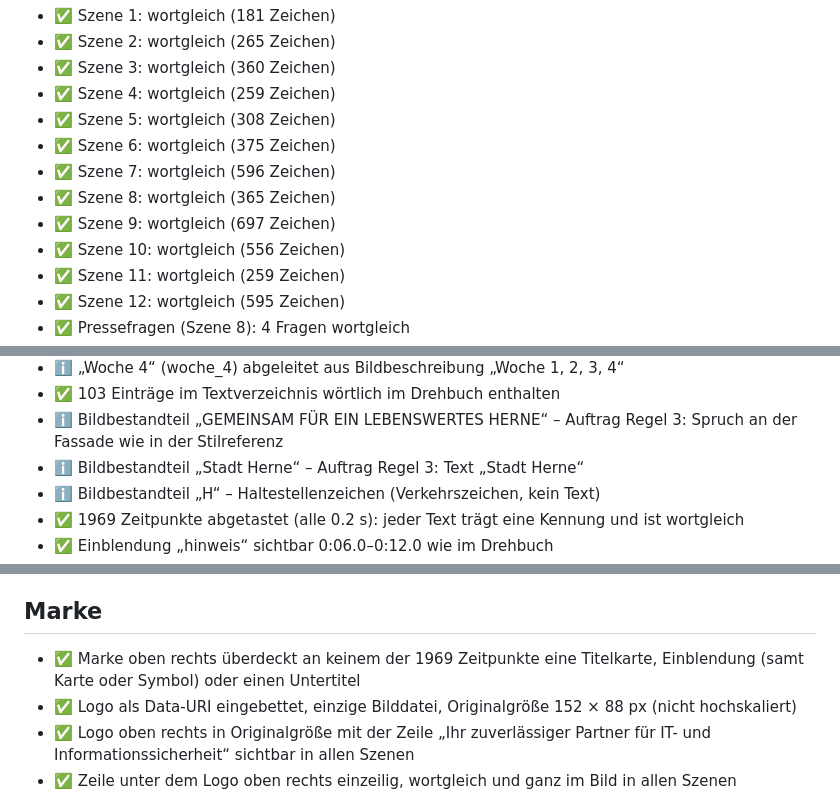
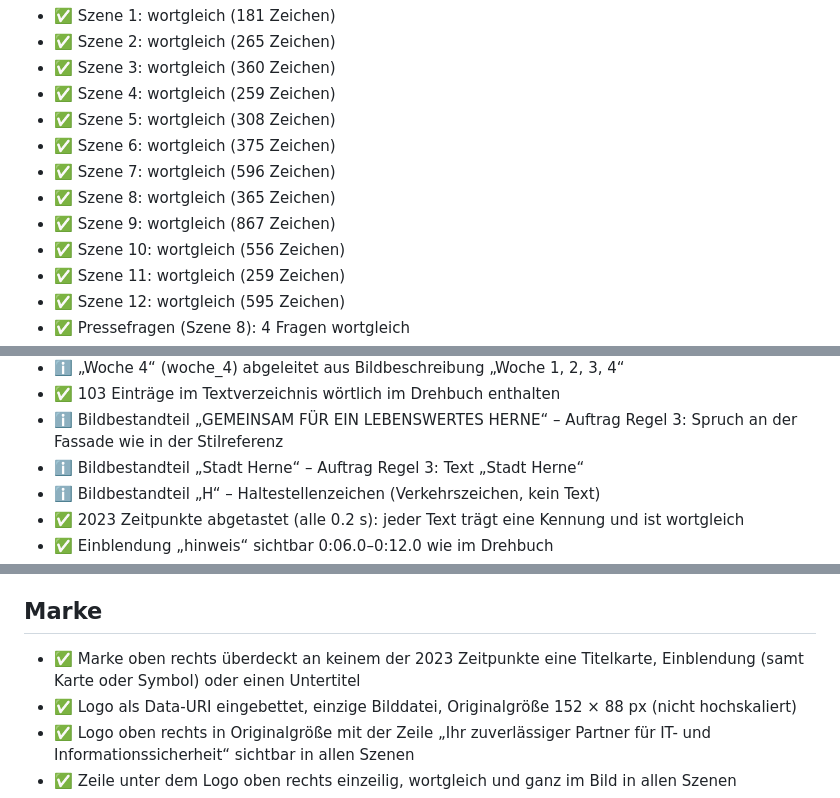
Before and after one commit to TopTob23/Video-Sensibilisierung, a Markdown page: output/pruefung/Pruefbericht.md, 3 parts joined by grey strips. Rendered like a GitHub page.

```diff
--- a/output/pruefung/Pruefbericht.md
+++ b/output/pruefung/Pruefbericht.md
@@ -31,7 +31,7 @@ Drehbuch: Drehbuch_Video_Angriffsszenario_Herne_V1_7.md · Video: Ein_ganz_norma
 - ✅ Szene 6: wortgleich (375 Zeichen)
 - ✅ Szene 7: wortgleich (596 Zeichen)
 - ✅ Szene 8: wortgleich (365 Zeichen)
-- ✅ Szene 9: wortgleich (697 Zeichen)
+- ✅ Szene 9: wortgleich (867 Zeichen)
 - ✅ Szene 10: wortgleich (556 Zeichen)
 - ✅ Szene 11: wortgleich (259 Zeichen)
 - ✅ Szene 12: wortgleich (595 Zeichen)
@@ -84,5 +84,5 @@ Drehbuch: Drehbuch_Video_Angriffsszenario_Herne_V1_7.md · Video: Ein_ganz_norma
 - ℹ️ Bildbestandteil „GEMEINSAM FÜR EIN LEBENSWERTES HERNE“ – Auftrag Regel 3: Spruch an der Fassade wie in der Stilreferenz
 - ℹ️ Bildbestandteil „Stadt Herne“ – Auftrag Regel 3: Text „Stadt Herne“
 - ℹ️ Bildbestandteil „H“ – Haltestellenzeichen (Verkehrszeichen, kein Text)
-- ✅ 1969 Zeitpunkte abgetastet (alle 0.2 s): jeder Text trägt eine Kennung und ist wortgleich
+- ✅ 2023 Zeitpunkte abgetastet (alle 0.2 s): jeder Text trägt eine Kennung und ist wortgleich
 - ✅ Einblendung „hinweis“ sichtbar 0:06.0–0:12.0 wie im Drehbuch
@@ -92,7 +92,7 @@ Drehbuch: Drehbuch_Video_Angriffsszenario_Herne_V1_7.md · Video: Ein_ganz_norma
 
 ## Marke
 
-- ✅ Marke oben rechts überdeckt an keinem der 1969 Zeitpunkte eine Titelkarte, Einblendung (samt Karte oder Symbol) oder einen Untertitel
+- ✅ Marke oben rechts überdeckt an keinem der 2023 Zeitpunkte eine Titelkarte, Einblendung (samt Karte oder Symbol) oder einen Untertitel
 - ✅ Logo als Data-URI eingebettet, einzige Bilddatei, Originalgröße 152 × 88 px (nicht hochskaliert)
 - ✅ Logo oben rechts in Originalgröße mit der Zeile „Ihr zuverlässiger Partner für IT- und Informationssicherheit“ sichtbar in allen Szenen
 - ✅ Zeile unter dem Logo oben rechts einzeilig, wortgleich und ganz im Bild in allen Szenen
```
Also changed, not shown: other parts of output/pruefung/Pruefbericht.md (+121 -118 lines).
